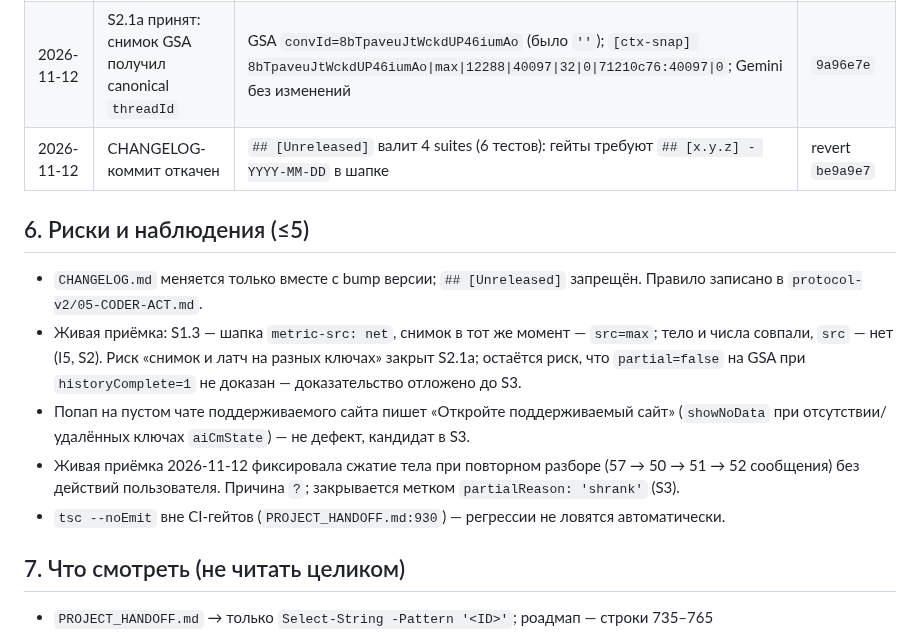
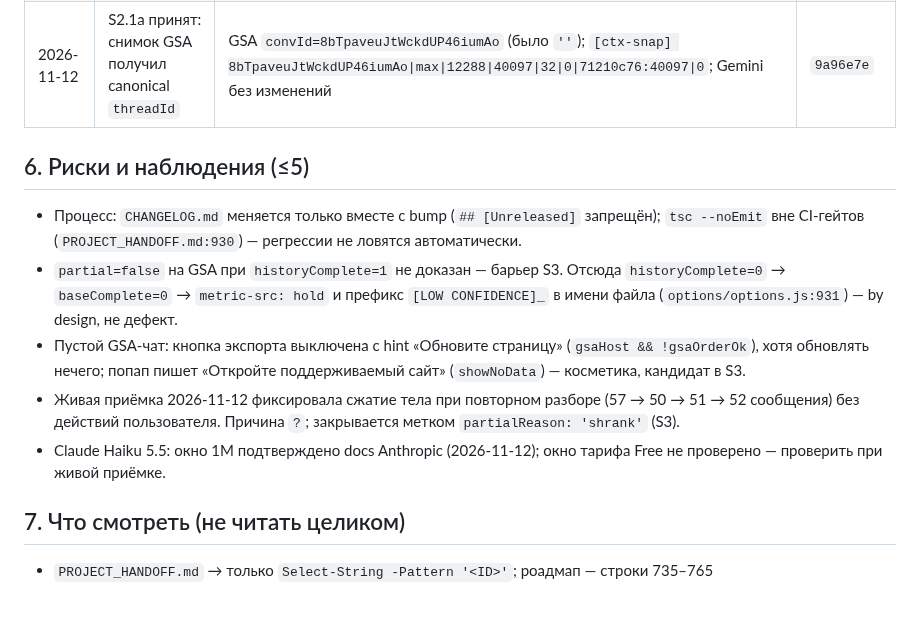
Before and after one commit to shtakan/ai-context-monitor, a Markdown page: STATE.md, the part around one of its changes. GitHub-like rendering; blank space fills up the shorter version.

```diff
--- a/STATE.md
+++ b/STATE.md
@@ -40,14 +42,13 @@
 | 2026-11-13 | S2.2 принят: бейдж, панель и попап читают снимок | `GET_STATS` больше не отдаёт `aiCmTokenSnapshot`; мапперы `aiCmWidgetDataFromSnapshot`/`aiCmStatePatchFromSnapshot` — 1:1 без арифметики; при `null`-снимке числа не рисуются, ключи `aiCmState` удаляются | `ab41184`, `3ac5838` |
 | 2026-11-12 | S2.1a принят: снимок GSA получил canonical `threadId` | GSA `convId=8bTpaveuJtWckdUP46iumAo` (было `''`); `[ctx-snap] 8bTpaveuJtWckdUP46iumAo\|max\|12288\|40097\|32\|0\|71210c76:40097\|0`; Gemini без изменений | `9a96e7e` |
-| 2026-11-12 | CHANGELOG-коммит откачен | `## [Unreleased]` валит 4 suites (6 тестов): гейты требуют `## [x.y.z] - YYYY-MM-DD` в шапке | revert `be9a9e7` |
 
 ## 6. Риски и наблюдения (≤5)
 
-- `CHANGELOG.md` меняется только вместе с bump версии; `## [Unreleased]` запрещён. Правило записано в `protocol-v2/05-CODER-ACT.md`.
-- Живая приёмка: S1.3 — шапка `metric-src: net`, снимок в тот же момент — `src=max`; тело и числа совпали, `src` — нет (I5, S2). Риск «снимок и латч на разных ключах» закрыт S2.1a; остаётся риск, что `partial=false` на GSA при `historyComplete=1` не доказан — доказательство отложено до S3.
-- Попап на пустом чате поддерживаемого сайта пишет «Откройте поддерживаемый сайт» (`showNoData` при отсутствии/удалённых ключах `aiCmState`) — не дефект, кандидат в S3.
+- Процесс: `CHANGELOG.md` меняется только вместе с bump (`## [Unreleased]` запрещён); `tsc --noEmit` вне CI-гейтов (`PROJECT_HANDOFF.md:930`) — регрессии не ловятся автоматически.
+- `partial=false` на GSA при `historyComplete=1` не доказан — барьер S3. Отсюда `historyComplete=0` → `baseComplete=0` → `metric-src: hold` и префикс `[LOW CONFIDENCE]_` в имени файла (`options/options.js:931`) — by design, не дефект.
+- Пустой GSA-чат: кнопка экспорта выключена с hint «Обновите страницу» (`gsaHost && !gsaOrderOk`), хотя обновлять нечего; попап пишет «Откройте поддерживаемый сайт» (`showNoData`) — косметика, кандидат в S3.
 - Живая приёмка 2026-11-12 фиксировала сжатие тела при повторном разборе (57 → 50 → 51 → 52 сообщения) без действий пользователя. Причина `?`; закрывается метком `partialReason: 'shrank'` (S3).
-- `tsc --noEmit` вне CI-гейтов (`PROJECT_HANDOFF.md:930`) — регрессии не ловятся автоматически.
+- Claude Haiku 5.5: окно 1M подтверждено docs Anthropic (2026-11-12); окно тарифа Free не проверено — проверить при живой приёмке.
 
 ## 7. Что смотреть (не читать целиком)
 
```
Also changed, not shown: other parts of STATE.md (+13 -11 lines).
